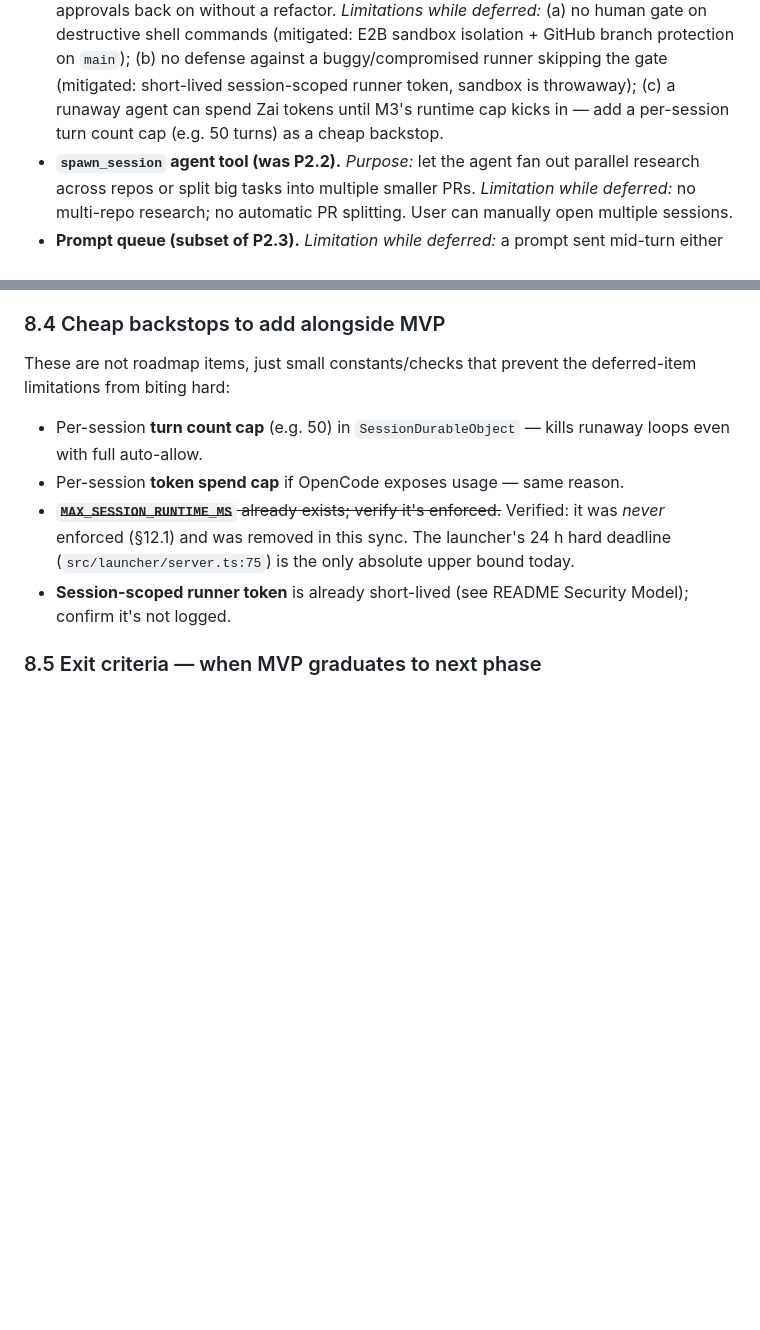
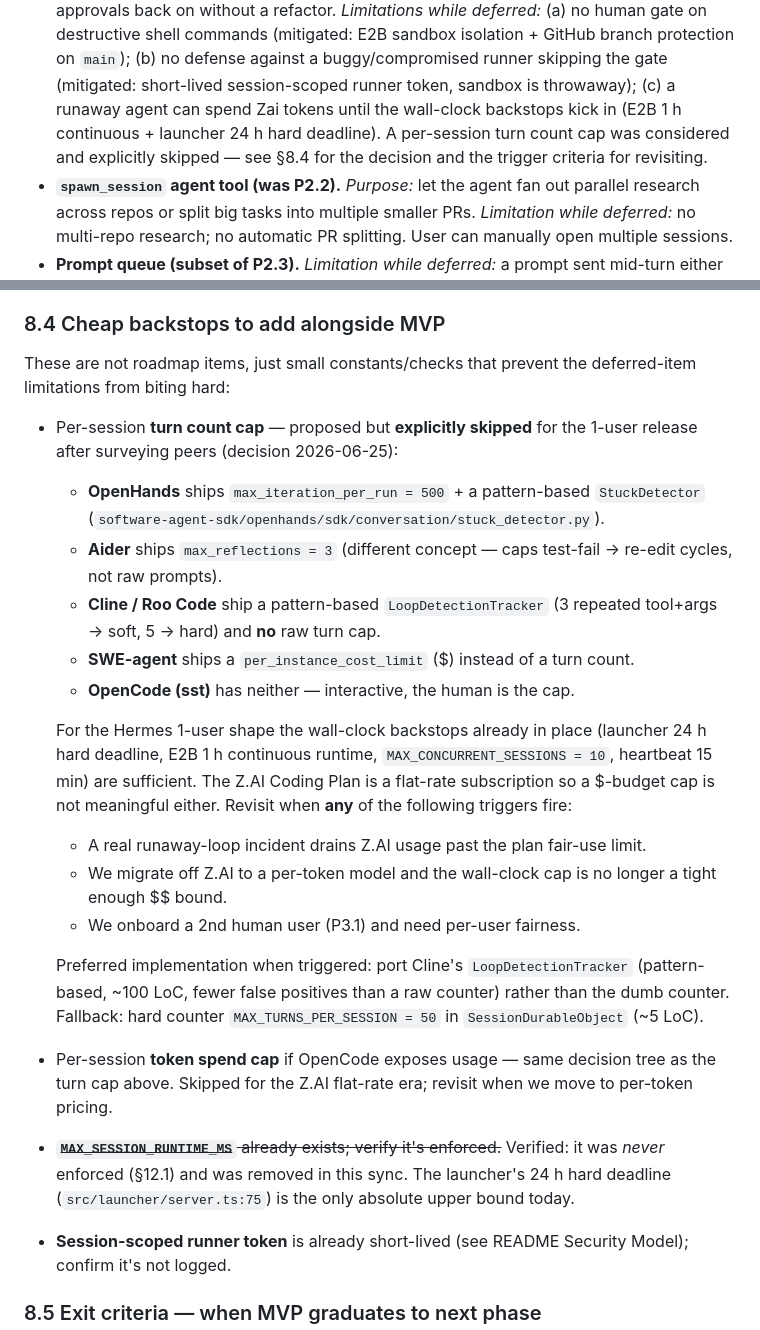
Before and after one commit to duckhoa-uit/hermes-control-plane, a Markdown page: docs/ROADMAP.md, 2 parts joined by grey strips. Drawn GitHub-style; blank space fills up the shorter version.

Commit message:
docs: skip per-session turn cap for 1-user release; document the decision
DEPLOYMENT.md §5 'Action for release' (the only open release-blocker
note in the guardrails section) is closed in the negative: no turn cap
to ship.

Rationale (full survey + trigger criteria in ROADMAP §8.4):
- OpenHands ships max_iteration_per_run=500 + pattern-based StuckDetector
  (software-agent-sdk).
- Aider ships max_reflections=3 (self-correction limit, different concept).
- Cline / Roo Code ship pattern-based LoopDetectionTracker (3 soft /
  5 hard) and *no* raw turn cap.
- SWE-agent ships per_instance_cost_limit ($) instead of a turn count.
- OpenCode (sst) ships neither — interactive, human is the cap.

For Hermes 1-user the existing wall-clock backstops (E2B 1 h continuous,
launcher 24 h hard deadline, heartbeat 15 min, MAX_CONCURRENT_SESSIONS=10)
plus the Z.AI flat-rate plan are sufficient. Per-token $-cap is not
meaningful under flat-rate.

Documented revisit triggers:
- A real runaway-loop incident drains Z.AI past fair-use.
- Migration off Z.AI to per-token pricing.
- Onboarding a 2nd human user (P3.1) requiring per-user fairness.

Preferred implementation when triggered: port Cline's LoopDetectionTracker
(~100 LoC, fewer false positives) rather than a raw counter. Fallback:
hard counter MAX_TURNS_PER_SESSION=50 in SessionDurableObject (~5 LoC).

Also: removed duplicate '24-h force-kill' row in DEPLOYMENT.md §5 — same
guardrail as 'Launcher hard deadline = 24 h' two rows above (residue of
the earlier 35-min → 24-h doc fix). And dropped the §8.3 'add a turn
count cap as a cheap backstop' aside, replacing it with a pointer to
the §8.4 decision.

```diff
--- a/docs/ROADMAP.md
+++ b/docs/ROADMAP.md
@@ -396,8 +396,10 @@ described, revisit.
   E2B sandbox isolation + GitHub branch protection on `main`); (b) no
   defense against a buggy/compromised runner skipping the gate (mitigated:
   short-lived session-scoped runner token, sandbox is throwaway); (c) a
-  runaway agent can spend Zai tokens until M3's runtime cap kicks in — add
-  a per-session turn count cap (e.g. 50 turns) as a cheap backstop.
+  runaway agent can spend Zai tokens until the wall-clock backstops kick
+  in (E2B 1 h continuous + launcher 24 h hard deadline). A per-session
+  turn count cap was considered and explicitly skipped — see §8.4 for the
+  decision and the trigger criteria for revisiting.
 - **`spawn_session` agent tool (was P2.2).** *Purpose:* let the agent
   fan out parallel research across repos or split big tasks into multiple
   smaller PRs. *Limitation while deferred:* no multi-repo research; no
@@ -422,9 +424,36 @@ described, revisit.
 These are not roadmap items, just small constants/checks that prevent the
 deferred-item limitations from biting hard:
 
-- Per-session **turn count cap** (e.g. 50) in `SessionDurableObject` — kills
-  runaway loops even with full auto-allow.
-- Per-session **token spend cap** if OpenCode exposes usage — same reason.
+- Per-session **turn count cap** — proposed but **explicitly skipped**
+  for the 1-user release after surveying peers (decision 2026-06-25):
+  - **OpenHands** ships `max_iteration_per_run = 500` + a pattern-based
+    `StuckDetector` (`software-agent-sdk/openhands/sdk/conversation/stuck_detector.py`).
+  - **Aider** ships `max_reflections = 3` (different concept — caps
+    test-fail → re-edit cycles, not raw prompts).
+  - **Cline / Roo Code** ship a pattern-based `LoopDetectionTracker`
+    (3 repeated tool+args → soft, 5 → hard) and **no** raw turn cap.
+  - **SWE-agent** ships a `per_instance_cost_limit` ($) instead of a
+    turn count.
+  - **OpenCode (sst)** has neither — interactive, the human is the cap.
+
+  For the Hermes 1-user shape the wall-clock backstops already in place
+  (launcher 24 h hard deadline, E2B 1 h continuous runtime,
+  `MAX_CONCURRENT_SESSIONS = 10`, heartbeat 15 min) are sufficient. The
+  Z.AI Coding Plan is a flat-rate subscription so a $-budget cap is not
+  meaningful either. Revisit when **any** of the following triggers fire:
+  - A real runaway-loop incident drains Z.AI usage past the plan
+    fair-use limit.
+  - We migrate off Z.AI to a per-token model and the wall-clock cap is
+    no longer a tight enough $$ bound.
+  - We onboard a 2nd human user (P3.1) and need per-user fairness.
+
+  Preferred implementation when triggered: port Cline's
+  `LoopDetectionTracker` (pattern-based, ~100 LoC, fewer false positives
+  than a raw counter) rather than the dumb counter. Fallback: hard
+  counter `MAX_TURNS_PER_SESSION = 50` in `SessionDurableObject` (~5 LoC).
+- Per-session **token spend cap** if OpenCode exposes usage — same
+  decision tree as the turn cap above. Skipped for the Z.AI flat-rate
+  era; revisit when we move to per-token pricing.
 - ~~**`MAX_SESSION_RUNTIME_MS`** already exists; verify it's enforced.~~
   Verified: it was *never* enforced (§12.1) and was removed in this sync.
   The launcher's 24 h hard deadline (`src/launcher/server.ts:75`) is the
```
Also changed, not shown: docs/DEPLOYMENT.md (+10 -5 lines).
